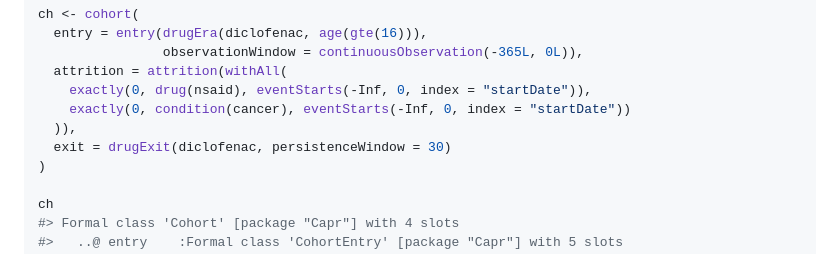
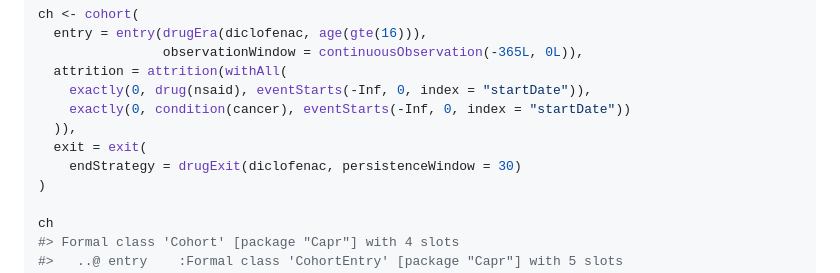
Before and after one commit to OHDSI/Capr, a Markdown page: README.md, the part around the change. Rendered like a GitHub page.

Commit message:
correct exit in readme

```diff
--- a/README.md
+++ b/README.md
@@ -95,7 +95,8 @@ ch <- cohort(
     exactly(0, drug(nsaid), eventStarts(-Inf, 0, index = "startDate")),
     exactly(0, condition(cancer), eventStarts(-Inf, 0, index = "startDate"))
   )),
-  exit = drugExit(diclofenac, persistenceWindow = 30)
+  exit = exit(
+    endStrategy = drugExit(diclofenac, persistenceWindow = 30)
 )
 
 ch
```
